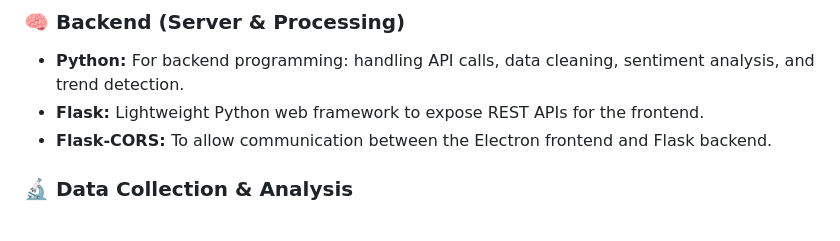
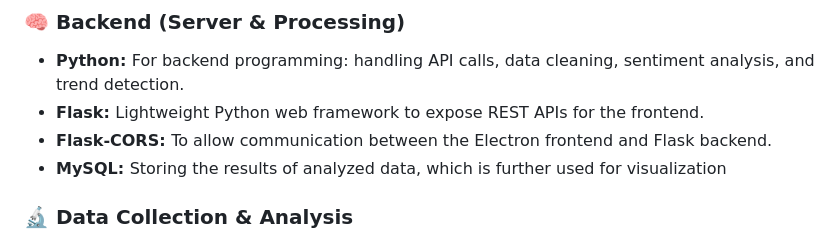
Before and after one commit to KANSADWALA/Sentiment-Analysis-of-Social-Media, a Markdown page: README.md, the part around the change. GitHub-like rendering.

```diff
--- a/README.md
+++ b/README.md
@@ -73,6 +73,8 @@ This application helps users collect social media data, analyze sentiment, proce
 
 <li><strong>Flask-CORS: </strong>To allow communication between the Electron frontend and Flask backend.</li>
 
+<li><strong>MySQL: </strong>Storing the results of analyzed data, which is further used for visualization</li>
+
 </ul>
 
 ### 🔬 Data Collection & Analysis
```
